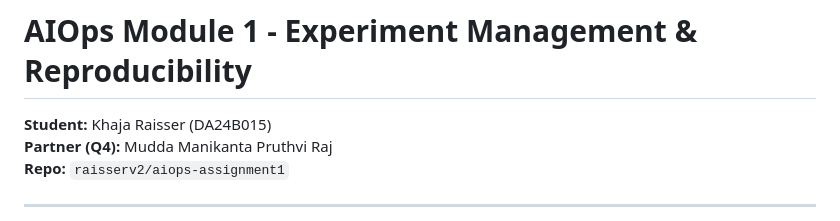
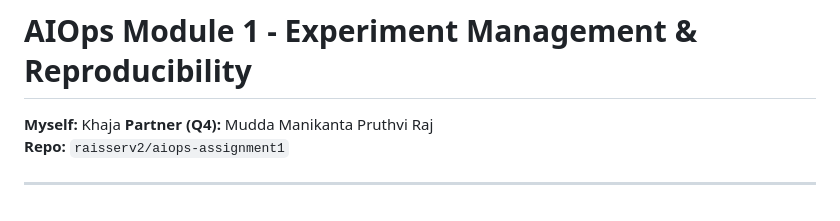
Before and after one commit to raisserv2/aiops-assignment1, a Markdown page: README.md, the part around the change. Rendered like a GitHub page.

Commit message:
Updated name in readme

```diff
--- a/README.md
+++ b/README.md
@@ -1,6 +1,6 @@
 # AIOps Module 1 - Experiment Management & Reproducibility
 
-**Student:** Khaja Raisser (DA24B015)
+**Myself:** Khaja
 **Partner (Q4):** Mudda Manikanta Pruthvi Raj
 **Repo:** `raisserv2/aiops-assignment1`
 
```
